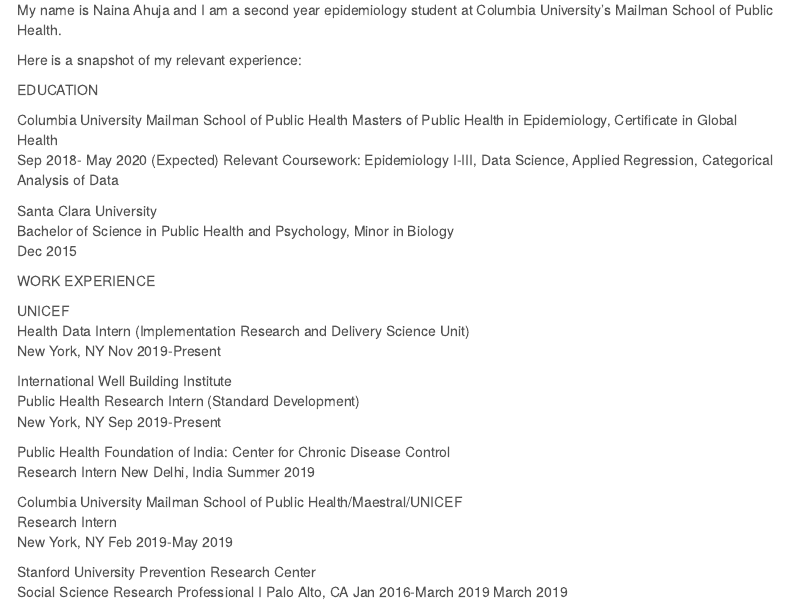
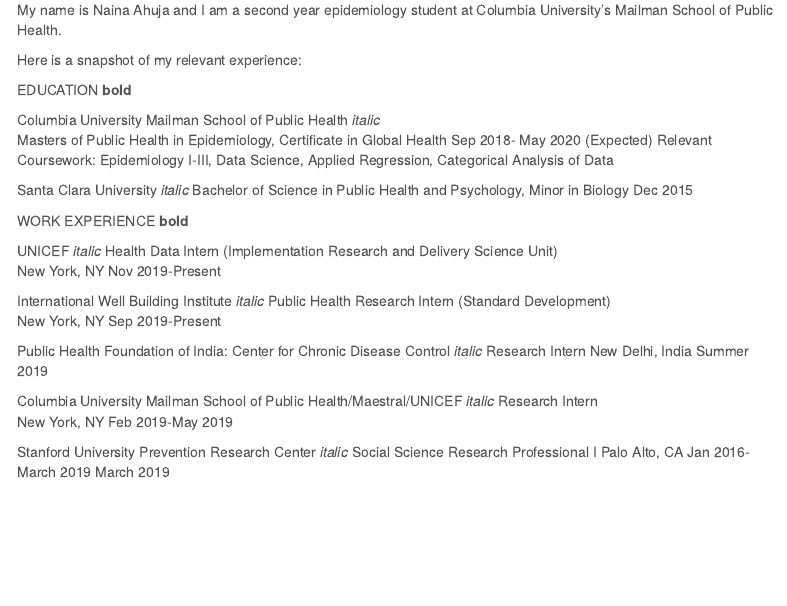
Before and after one commit to nja2140/nja2140.github.io, an R Markdown document (Naina's Academic & Professional Experience.Rmd): the page in a window 1100 px wide, from 190 px down. Rendered offline with R 4.5, knitr and Pandoc, with nearby package versions; menus at the side of the page are left out.

Commit message:
changing formatting for about page

```diff
--- a/Naina's Academic & Professional Experience.Rmd
+++ b/Naina's Academic & Professional Experience.Rmd
@@ -11,39 +11,40 @@
 
 Here is a snapshot of my relevant experience:
 
-EDUCATION
+EDUCATION **bold**
 
-Columbia University Mailman School of Public Health					                            Masters of Public Health in Epidemiology, Certificate in Global Health
+Columbia University Mailman School of Public Health	*italic*
+Masters of Public Health in Epidemiology, Certificate in Global Health
 Sep 2018- May 2020 (Expected)
 Relevant Coursework: Epidemiology I-III, Data Science, Applied Regression, Categorical Analysis of Data
 
-Santa Clara University
+Santa Clara University *italic*
 Bachelor of Science in Public Health and Psychology, Minor in Biology
 Dec 2015
 
-WORK EXPERIENCE
+WORK EXPERIENCE **bold**
 
-UNICEF
+UNICEF *italic*
 Health Data Intern (Implementation Research and Delivery Science Unit)
 New York, NY
 Nov 2019-Present
 
-International Well Building Institute
+International Well Building Institute *italic*
 Public Health Research Intern (Standard Development)
 New York, NY
 Sep 2019-Present
 
-Public Health Foundation of India: Center for Chronic Disease Control
+Public Health Foundation of India: Center for Chronic Disease Control *italic*
 Research Intern
 New Delhi, India
 Summer 2019
 
-Columbia University Mailman School of Public Health/Maestral/UNICEF
+Columbia University Mailman School of Public Health/Maestral/UNICEF *italic*
 Research Intern
 New York, NY
 Feb 2019-May 2019
 
-Stanford University Prevention Research Center
+Stanford University Prevention Research Center *italic*
 Social Science Research Professional I
 Palo Alto, CA
 Jan 2016-March 2019 March 2019
```
Also changed, not shown: Naina-s-Academic---Professional-Experience.html.
